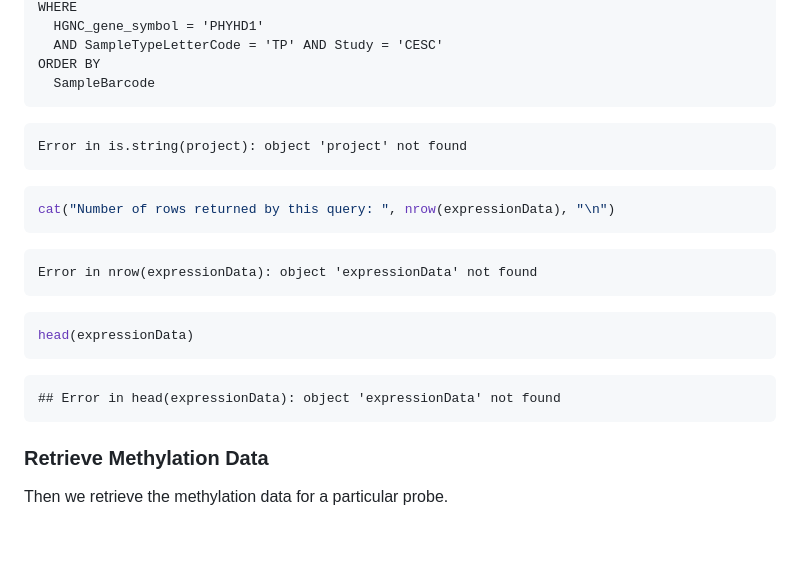
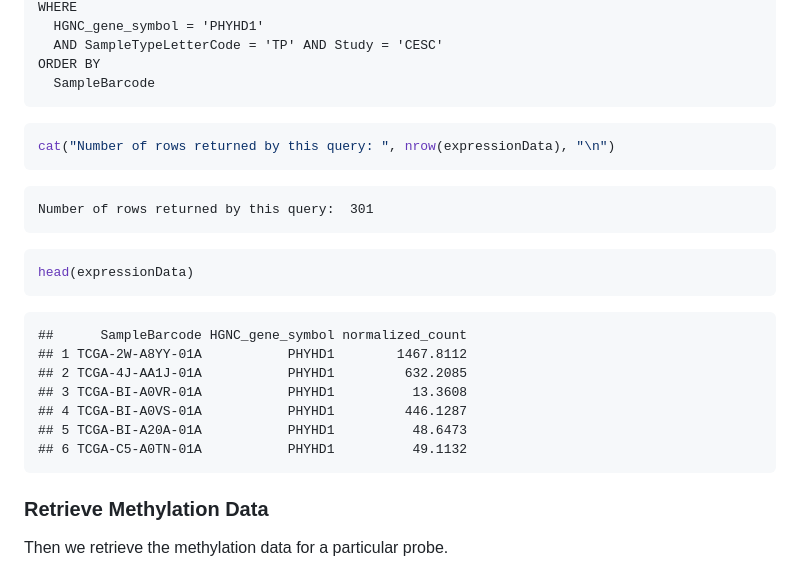
Before and after one commit to isb-cgc/examples-R, a Markdown page: inst/doc/ExpressionandMethylationCorrelation.md, the part around the change printed below. Drawn GitHub-style; blank space fills up the shorter version.

````diff
--- a/inst/doc/ExpressionandMethylationCorrelation.md
+++ b/inst/doc/ExpressionandMethylationCorrelation.md
@@ -182,16 +182,12 @@ ORDER BY
   SampleBarcode
 ```
 
-```
-Error in is.string(project): object 'project' not found
-```
-
 ```r
 cat("Number of rows returned by this query: ", nrow(expressionData), "\n")
 ```
 
 ```
-Error in nrow(expressionData): object 'expressionData' not found
+Number of rows returned by this query:  301
 ```
 
 
@@ -201,7 +197,13 @@ head(expressionData)
 ```
 
 ```
-## Error in head(expressionData): object 'expressionData' not found
+##      SampleBarcode HGNC_gene_symbol normalized_count
+## 1 TCGA-2W-A8YY-01A           PHYHD1        1467.8112
+## 2 TCGA-4J-AA1J-01A           PHYHD1         632.2085
+## 3 TCGA-BI-A0VR-01A           PHYHD1          13.3608
+## 4 TCGA-BI-A0VS-01A           PHYHD1         446.1287
+## 5 TCGA-BI-A20A-01A           PHYHD1          48.6473
+## 6 TCGA-C5-A0TN-01A           PHYHD1          49.1132
 ```
 
 ### Retrieve Methylation Data
````
Also changed, not shown: other parts of inst/doc/ExpressionandMethylationCorrelation.md (+40 -39 lines), inst/doc/figure/density-1.png, inst/doc/figure/unnamed-chunk-10-1.png (added), 1 other file.
